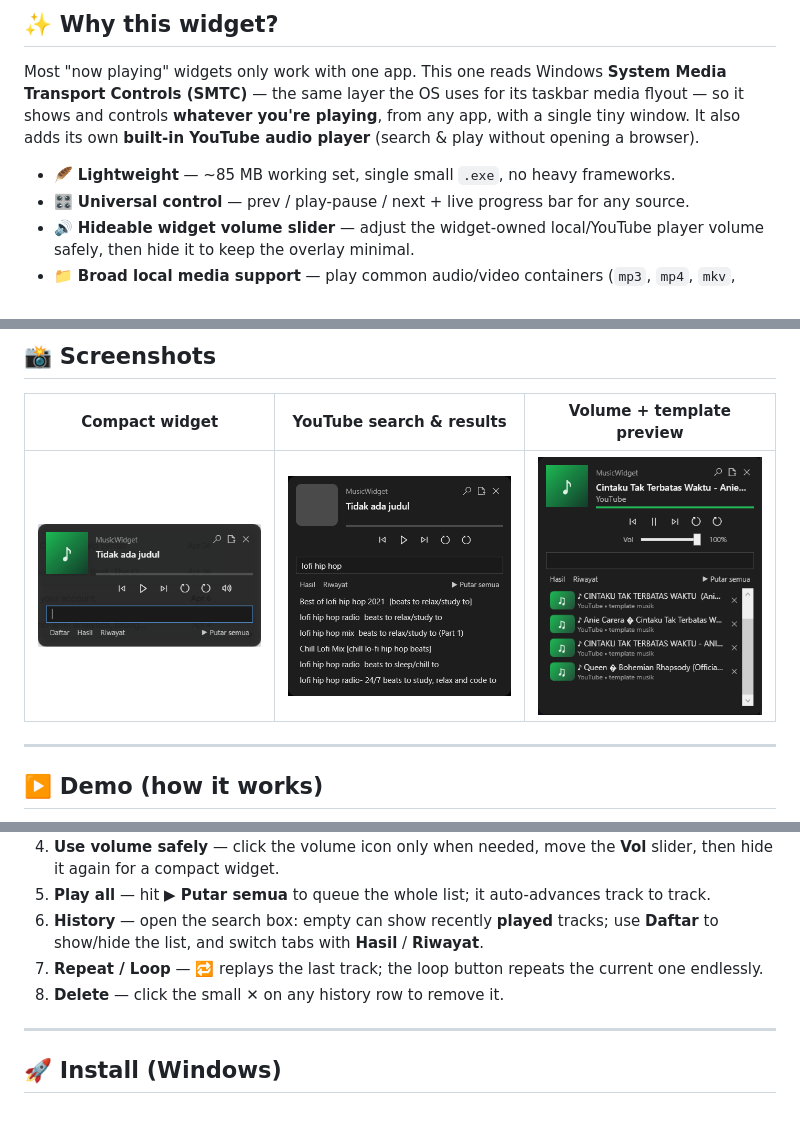
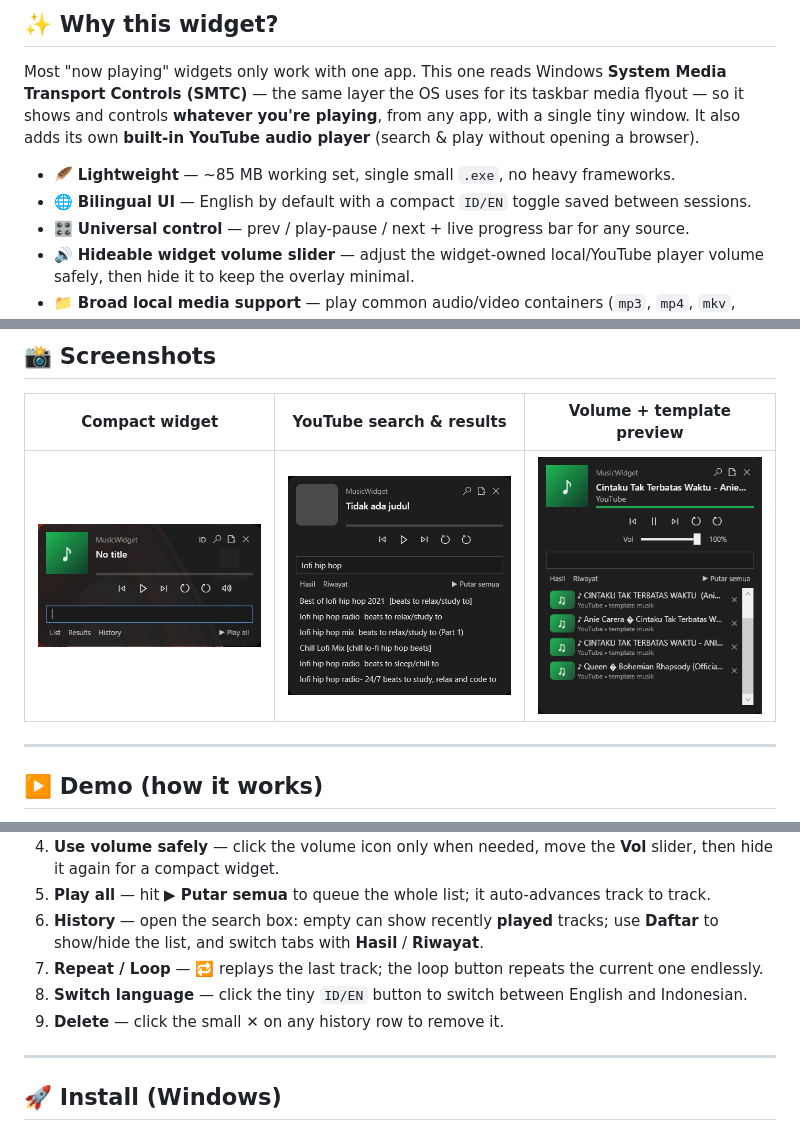
Before and after one commit to Wayan123/Simple-Music-Widget, a Markdown page: README.md, 3 parts joined by grey strips. Drawn GitHub-style; pictures changed too: docs/compact-widget.png.

Commit message:
Add bilingual widget UI

```diff
--- a/README.md
+++ b/README.md
@@ -18,6 +18,7 @@ One widget controls *everything* — YouTube & Spotify in your browser, VLC, Win
 Most "now playing" widgets only work with one app. This one reads Windows **System Media Transport Controls (SMTC)** — the same layer the OS uses for its taskbar media flyout — so it shows and controls **whatever you're playing**, from any app, with a single tiny window. It also adds its own **built-in YouTube audio player** (search & play without opening a browser).
 
 - 🪶 **Lightweight** — ~85 MB working set, single small `.exe`, no heavy frameworks.
+- 🌐 **Bilingual UI** — English by default with a compact `ID/EN` toggle saved between sessions.
 - 🎛️ **Universal control** — prev / play-pause / next + live progress bar for any source.
 - 🔊 **Hideable widget volume slider** — adjust the widget-owned local/YouTube player volume safely, then hide it to keep the overlay minimal.
 - 📁 **Broad local media support** — play common audio/video containers (`mp3`, `mp4`, `mkv`, `webm`, `flac`, `ogg`, and more) by extracting audio when needed.
@@ -48,7 +49,8 @@ Most "now playing" widgets only work with one app. This one reads Windows **Syst
 5. **Play all** — hit **▶ Putar semua** to queue the whole list; it auto-advances track to track.
 6. **History** — open the search box: empty can show recently **played** tracks; use **Daftar** to show/hide the list, and switch tabs with **Hasil** / **Riwayat**.
 7. **Repeat / Loop** — 🔁 replays the last track; the loop button repeats the current one endlessly.
-8. **Delete** — click the small ✕ on any history row to remove it.
+8. **Switch language** — click the tiny `ID/EN` button to switch between English and Indonesian.
+9. **Delete** — click the small ✕ on any history row to remove it.
 
 ---
 
```
Also changed, not shown: 6 other files.
